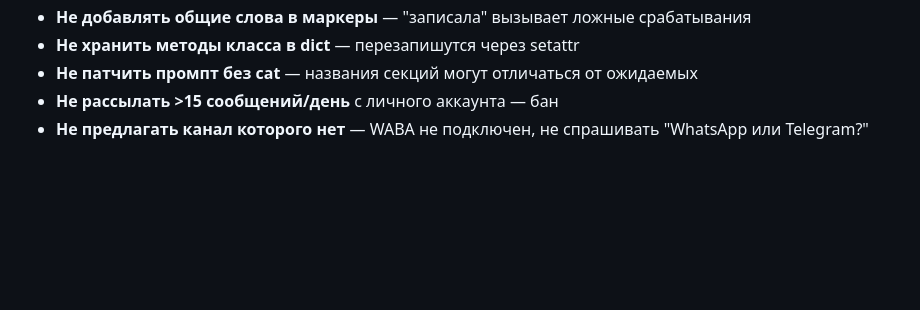
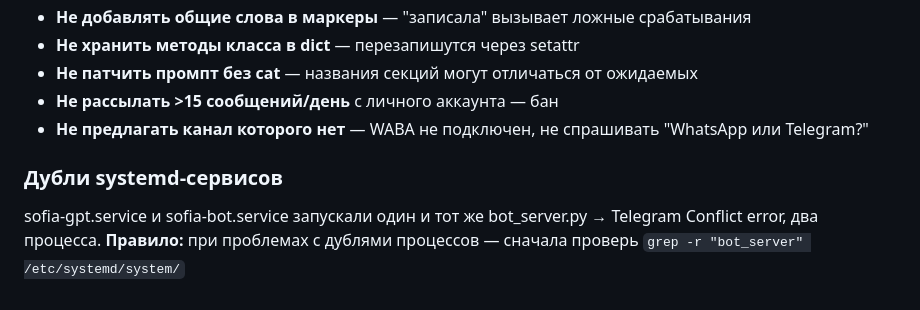
Before and after one commit to semiekhin/sofia-bot, a Markdown page: docs/SOFIA_KNOWLEDGE.md, the part around the change. GitHub-like rendering; blank space fills up the shorter version.

```diff
--- a/docs/SOFIA_KNOWLEDGE.md
+++ b/docs/SOFIA_KNOWLEDGE.md
@@ -112,3 +112,7 @@ hash(session_id) давал случайные числа, при рестарт
 - **Не патчить промпт без cat** — названия секций могут отличаться от ожидаемых
 - **Не рассылать >15 сообщений/день** с личного аккаунта — бан
 - **Не предлагать канал которого нет** — WABA не подключен, не спрашивать "WhatsApp или Telegram?"
+
+### Дубли systemd-сервисов
+sofia-gpt.service и sofia-bot.service запускали один и тот же bot_server.py → Telegram Conflict error, два процесса.
+**Правило:** при проблемах с дублями процессов — сначала проверь `grep -r "bot_server" /etc/systemd/system/`
```
Also changed, not shown: docs/SESSION_END_TEMPLATE.md (+8 -4 lines).
